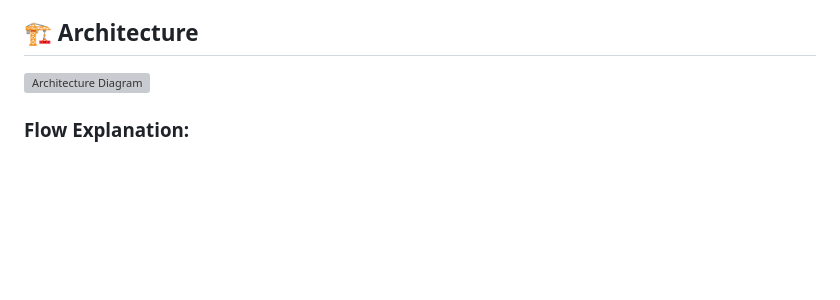
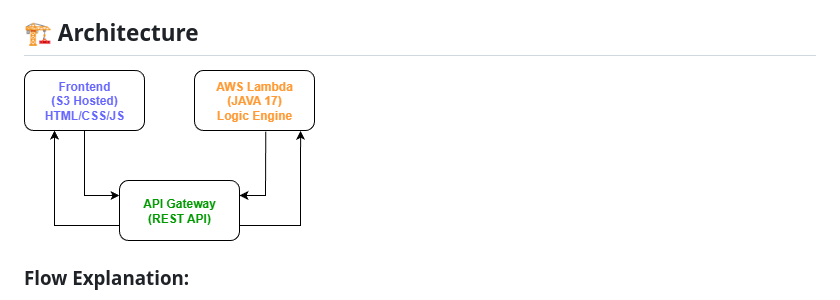
Before and after one commit to MufradMahmud19/water-intake-tracker, a Markdown page: README.md, the part around one of its changes. Rendered like a GitHub page; blank space fills up the shorter version; grey boxes are pictures that could not be loaded.

```diff
--- a/README.md
+++ b/README.md
@@ -18,7 +18,7 @@ Keeping these in mind, I created this simple, accessible tool to provide gentle
 
 ## 🏗️ Architecture
 
-![Architecture Diagram](water-tracker-lowchart.png)
+![Architecture Diagram](water-tracker-flowchart.png)
 
 ### **Flow Explanation:**
 1. **User** accesses the S3-hosted website on their phone/computer
```
Also changed, not shown: other parts of README.md (+1 -1 lines).
